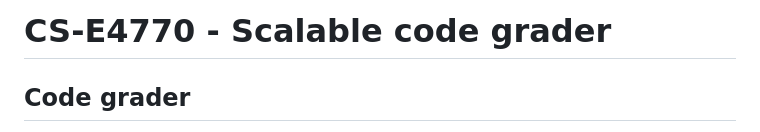
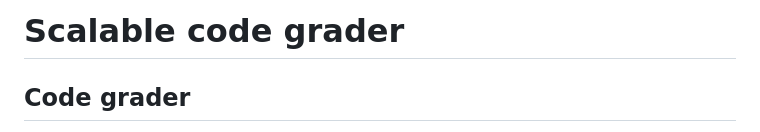
Before and after one commit to alifarjad/code-grader, a Markdown page: README.md, the part around the change. GitHub-like rendering.

```diff
--- a/README.md
+++ b/README.md
@@ -1,4 +1,4 @@
-# CS-E4770 - Scalable code grader
+# Scalable code grader
 ## Code grader
 The system consists of four software services: the database, the web server, the code grading service and the worker service. While the first two are self explanatory, the last two are the heart of the system since they have the job to keep grading everything that is in the queue (namely the submission marked as 'SUBMITTED') even if the webserver is down. The code grading service is a rest api that simply receives some code and grades it using the docker image provided by the course. The worker on the other hand keeps seeking for submissions to grade and basically checks if the fingerprint of the code for the specific exercise has already been graded (Cache mechanism) otherwise it sends a rest request to the grading service (called grader-gateway). Since i the grading service spawns a container for every request, i had to limit the worker to only have 5 calls at a time. The worker has a polling rate of 5 seconds in order to not overload the host CPU.
 
```
